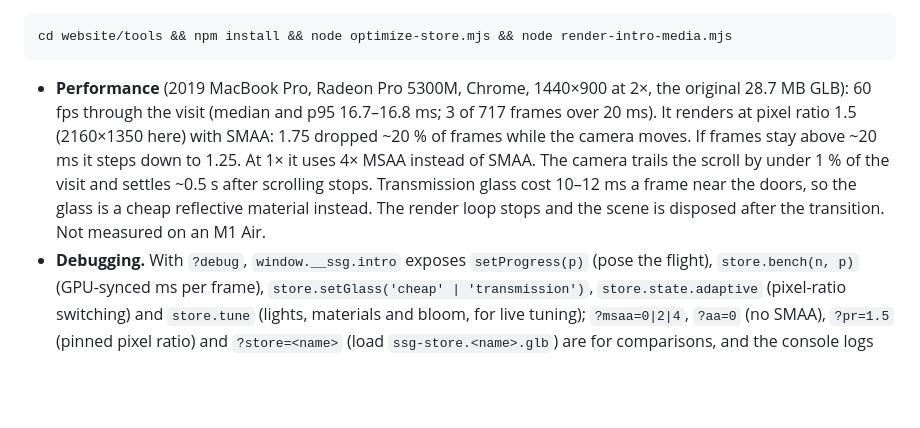
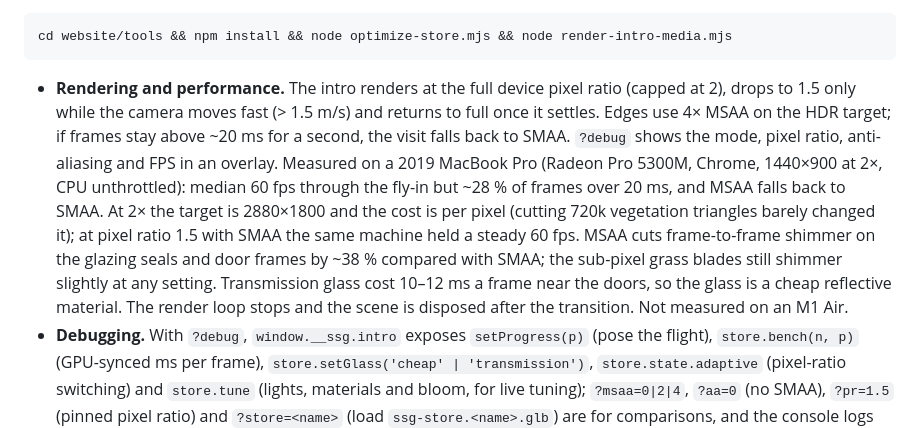
Before and after one commit to adi8yaa30/ssg-website, a Markdown page: website/README.md, the part around the change. Drawn GitHub-style; blank space fills up the shorter version.

Commit message:
Store intro: README rendering and performance notes for fixes 1-6
Co-Authored-By: Claude Opus 5.5 <noreply@anthropic.com>

````diff
--- a/website/README.md
+++ b/website/README.md
@@ -53,7 +53,7 @@ The first thing a visitor sees is the SSG store at dusk (`js/intro.js`). Scrolli
 cd website/tools && npm install && node optimize-store.mjs && node render-intro-media.mjs
 ```
 
-- **Performance** (2019 MacBook Pro, Radeon Pro 5300M, Chrome, 1440×900 at 2×, the original 28.7 MB GLB): 60 fps through the visit (median and p95 16.7–16.8 ms; 3 of 717 frames over 20 ms). It renders at pixel ratio 1.5 (2160×1350 here) with SMAA: 1.75 dropped ~20 % of frames while the camera moves. If frames stay above ~20 ms it steps down to 1.25. At 1× it uses 4× MSAA instead of SMAA. The camera trails the scroll by under 1 % of the visit and settles ~0.5 s after scrolling stops. Transmission glass cost 10–12 ms a frame near the doors, so the glass is a cheap reflective material instead. The render loop stops and the scene is disposed after the transition. Not measured on an M1 Air.
+- **Rendering and performance.** The intro renders at the full device pixel ratio (capped at 2), drops to 1.5 only while the camera moves fast (> 1.5 m/s) and returns to full once it settles. Edges use 4× MSAA on the HDR target; if frames stay above ~20 ms for a second, the visit falls back to SMAA. `?debug` shows the mode, pixel ratio, anti-aliasing and FPS in an overlay. Measured on a 2019 MacBook Pro (Radeon Pro 5300M, Chrome, 1440×900 at 2×, CPU unthrottled): median 60 fps through the fly-in but ~28 % of frames over 20 ms, and MSAA falls back to SMAA. At 2× the target is 2880×1800 and the cost is per pixel (cutting 720k vegetation triangles barely changed it); at pixel ratio 1.5 with SMAA the same machine held a steady 60 fps. MSAA cuts frame-to-frame shimmer on the glazing seals and door frames by ~38 % compared with SMAA; the sub-pixel grass blades still shimmer slightly at any setting. Transmission glass cost 10–12 ms a frame near the doors, so the glass is a cheap reflective material. The render loop stops and the scene is disposed after the transition. Not measured on an M1 Air.
 - **Debugging.** With `?debug`, `window.__ssg.intro` exposes `setProgress(p)` (pose the flight), `store.bench(n, p)` (GPU-synced ms per frame), `store.setGlass('cheap' | 'transmission')`, `store.state.adaptive` (pixel-ratio switching) and `store.tune` (lights, materials and bloom, for live tuning); `?msaa=0|2|4`, `?aa=0` (no SMAA), `?pr=1.5` (pinned pixel ratio) and `?store=<name>` (load `ssg-store.<name>.glb`) are for comparisons, and the console logs the intro → hero hand-off timings.
 
 ## Structure
````
